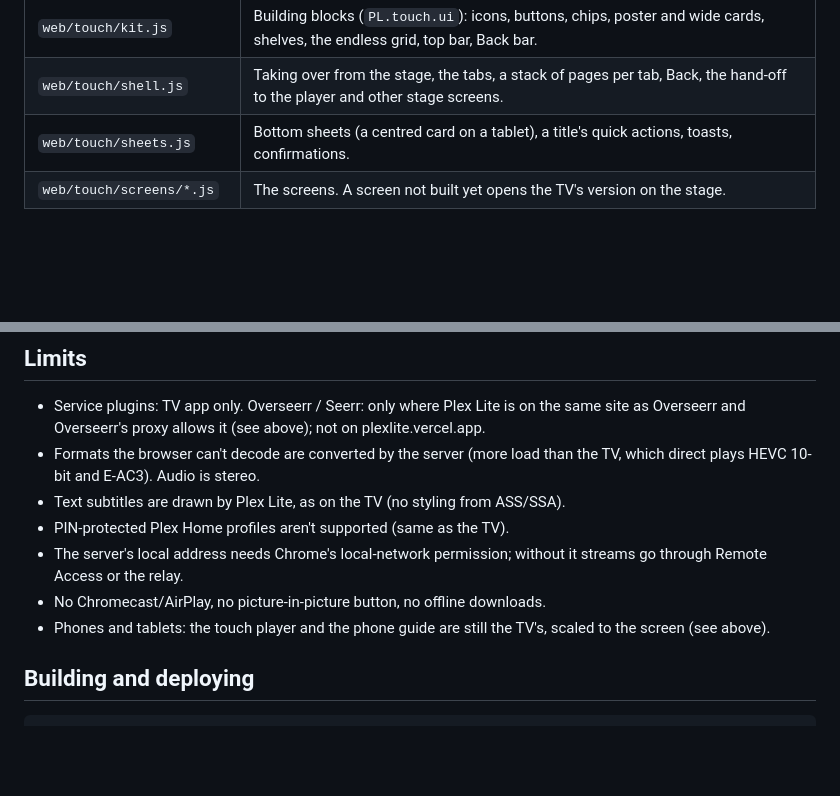
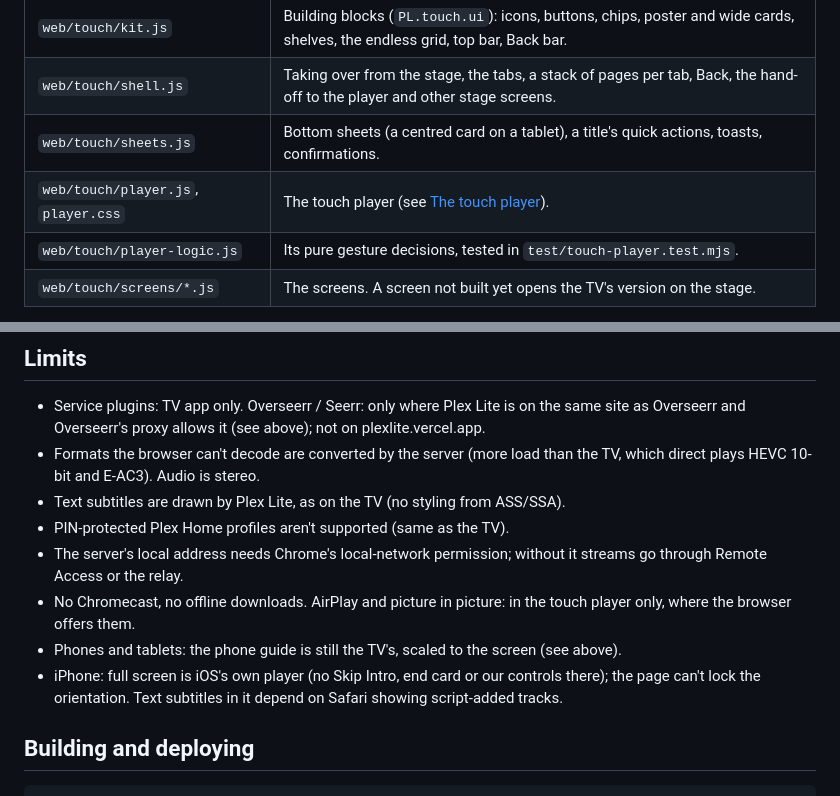
Before and after one commit to Obednal97/plex-lite, a Markdown page: docs/WEB.md, 2 parts joined by grey strips. GitHub-like rendering; blank space fills up the shorter version.

```diff
--- a/docs/WEB.md
+++ b/docs/WEB.md
@@ -225,6 +225,8 @@ player) is open. Sign-in and the first-run screens stay as they are.
 | `web/touch/kit.js` | Building blocks (`PL.touch.ui`): icons, buttons, chips, poster and wide cards, shelves, the endless grid, top bar, Back bar. |
 | `web/touch/shell.js` | Taking over from the stage, the tabs, a stack of pages per tab, Back, the hand-off to the player and other stage screens. |
 | `web/touch/sheets.js` | Bottom sheets (a centred card on a tablet), a title's quick actions, toasts, confirmations. |
+| `web/touch/player.js`, `player.css` | The touch player (see [The touch player](#the-touch-player)). |
+| `web/touch/player-logic.js` | Its pure gesture decisions, tested in `test/touch-player.test.mjs`. |
 | `web/touch/screens/*.js` | The screens. A screen not built yet opens the TV's version on the stage. |
 
 **How it sits on the app.** While the layer is in charge, the stage's root screen is a stand-in
@@ -322,8 +375,11 @@ is swallowed. Every title also has a "…" button.
 - PIN-protected Plex Home profiles aren't supported (same as the TV).
 - The server's local address needs Chrome's local-network permission; without it streams go through
   Remote Access or the relay.
-- No Chromecast/AirPlay, no picture-in-picture button, no offline downloads.
-- Phones and tablets: the touch player and the phone guide are still the TV's, scaled to the screen (see above).
+- No Chromecast, no offline downloads. AirPlay and picture in picture: in the touch player only, where
+  the browser offers them.
+- Phones and tablets: the phone guide is still the TV's, scaled to the screen (see above).
+- iPhone: full screen is iOS's own player (no Skip Intro, end card or our controls there); the page
+  can't lock the orientation. Text subtitles in it depend on Safari showing script-added tracks.
 
 ## Building and deploying
 
```
Also changed, not shown: other parts of docs/WEB.md (+53 -2 lines), CHANGELOG.md (+14 -0 lines).
